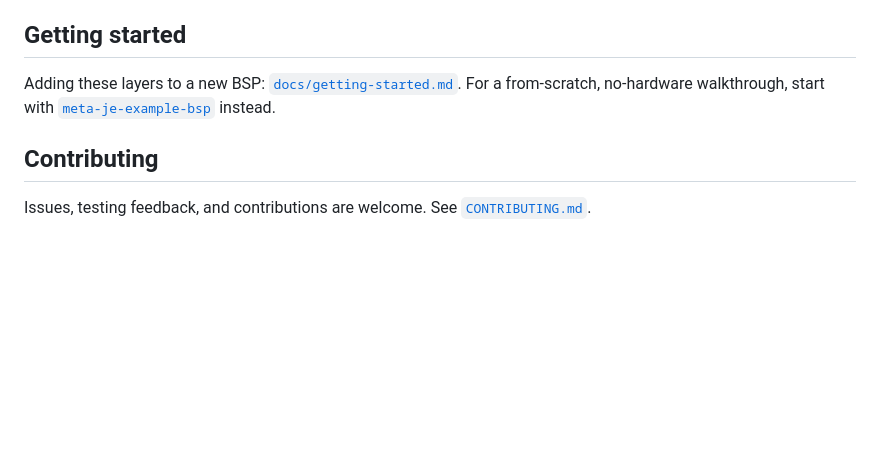
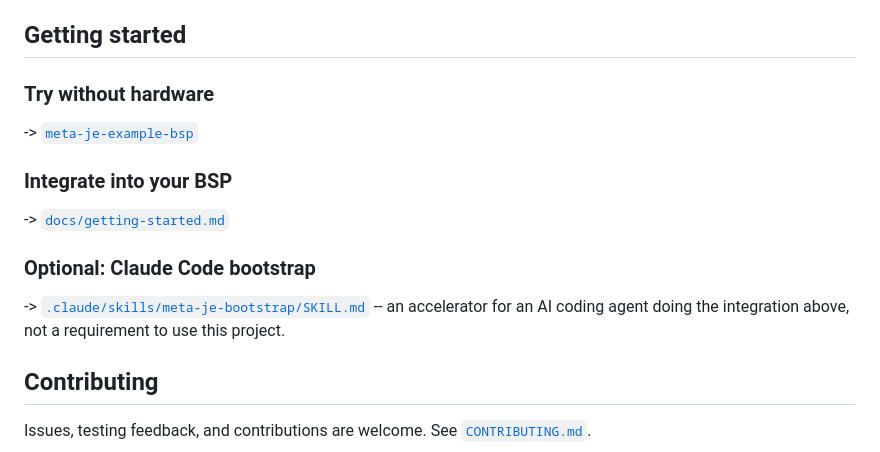
Before and after one commit to justembed-labs/meta-justembed-security, a Markdown page: README.md, the part around one of its changes. GitHub-like rendering; blank space fills up the shorter version.

Commit message:
docs: separate Claude Code bootstrap from BSP integration as explicitly optional
Getting started now has three distinct paths instead of one paragraph:
try without hardware (meta-je-example-bsp), integrate into your own
BSP (docs/getting-started.md), and an explicitly optional Claude Code
accelerator for the integration step. Claude Code shouldn't read as a
requirement to use this project -- it's an accelerator for one path
through it. Also bolds the building-block names in the table for
scannability.

Co-Authored-By: Claude Sonnet 5 <noreply@anthropic.com>
Claude-Session: https://claude.ai/code/session_01A34NNs4hnewwZpMYLFPiuQ

```diff
--- a/README.md
+++ b/README.md
@@ -127,11 +127,16 @@ capability. See [`PROJECT.md`](PROJECT.md) and
 
 ## Getting started
 
-Adding these layers to a new BSP:
-[`docs/getting-started.md`](docs/getting-started.md). For a
-from-scratch, no-hardware walkthrough, start with
-[`meta-je-example-bsp`](https://github.com/justembed-labs/meta-je-example-bsp)
-instead.
+### Try without hardware
+-> [`meta-je-example-bsp`](https://github.com/justembed-labs/meta-je-example-bsp)
+
+### Integrate into your BSP
+-> [`docs/getting-started.md`](docs/getting-started.md)
+
+### Optional: Claude Code bootstrap
+-> [`.claude/skills/meta-je-bootstrap/SKILL.md`](.claude/skills/meta-je-bootstrap/SKILL.md)
+-- an accelerator for an AI coding agent doing the integration above,
+not a requirement to use this project.
 
 ## Contributing
 
```
Also changed, not shown: other parts of README.md (+4 -4 lines).
